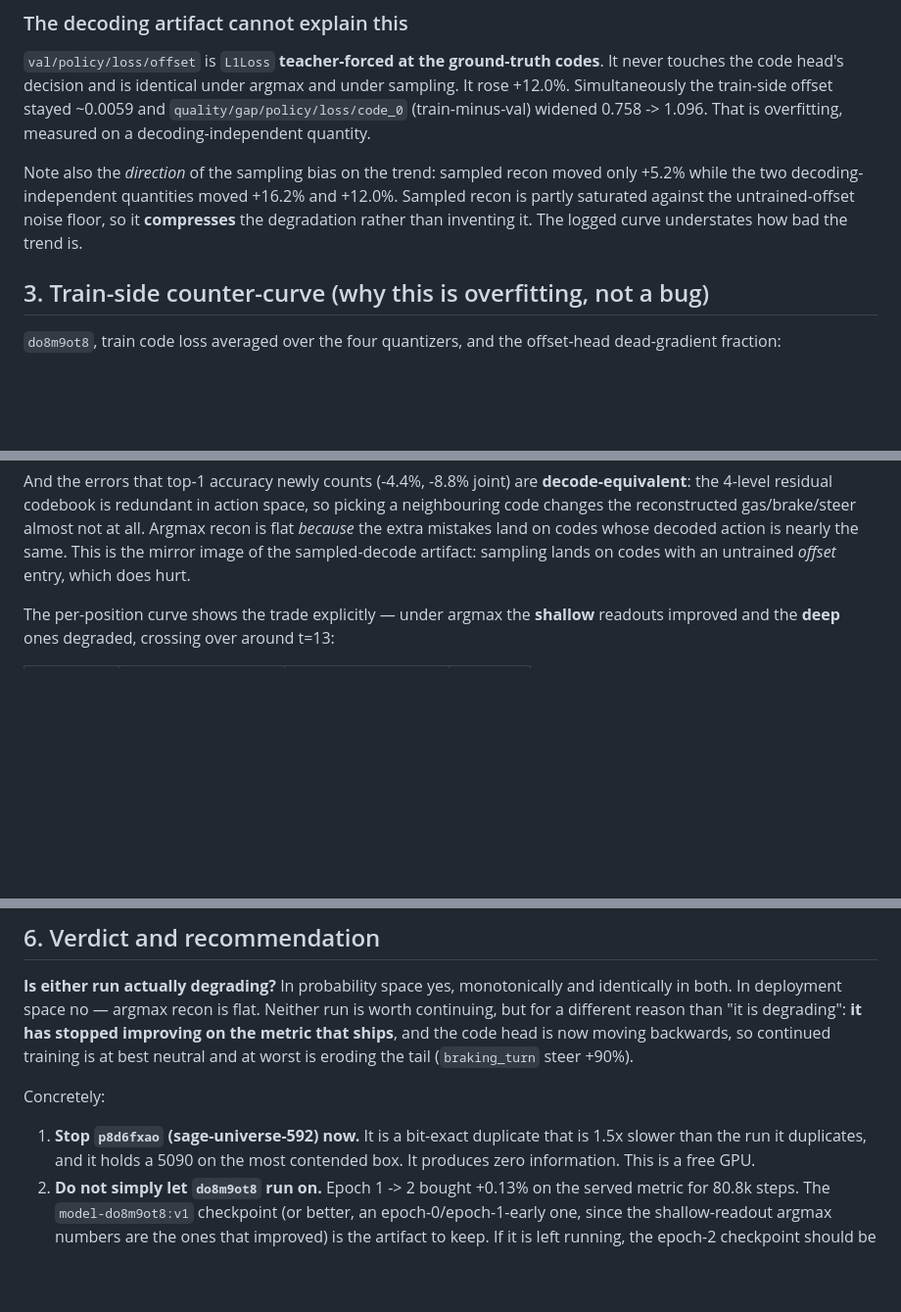
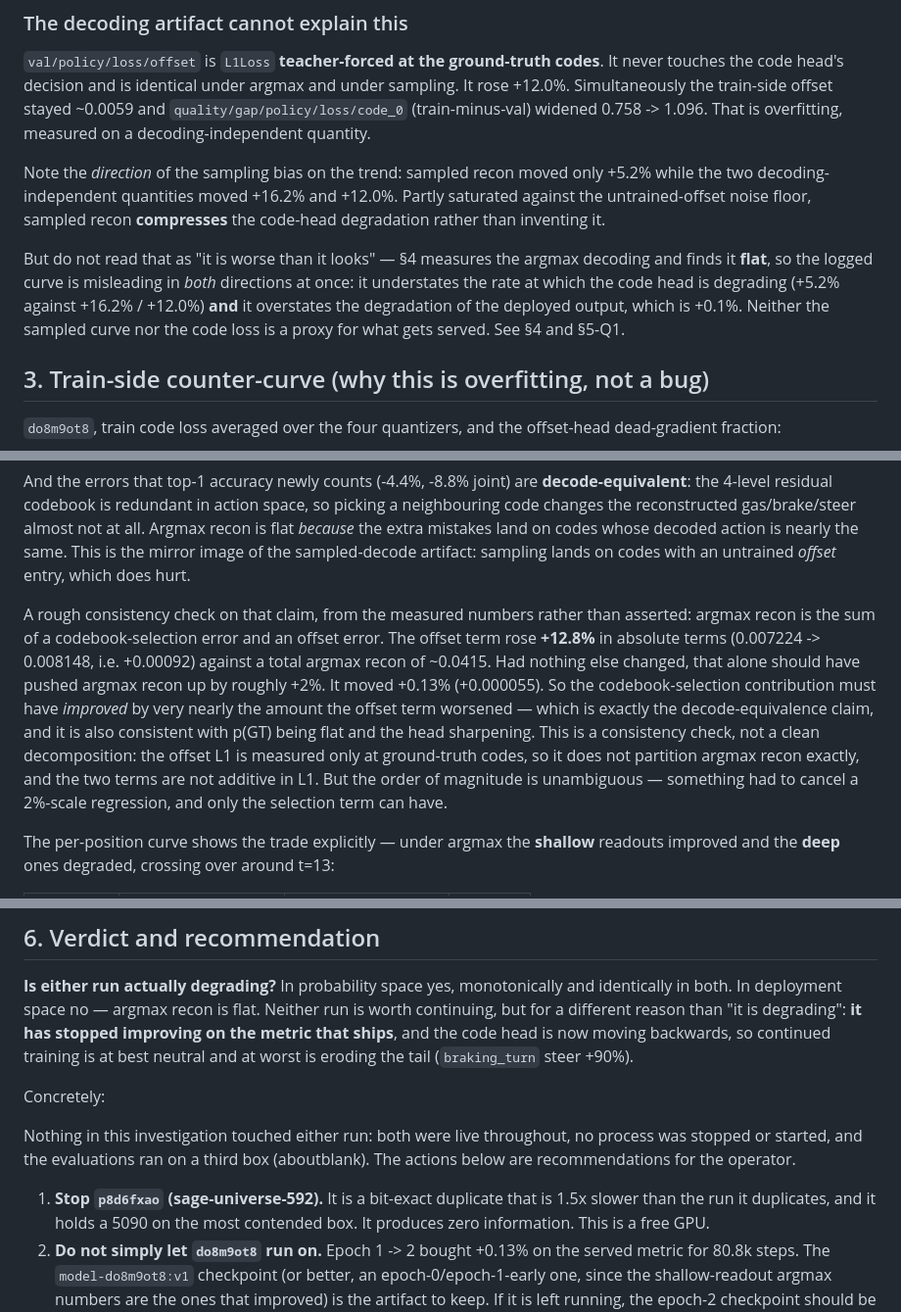
Before and after one commit to yaak-ai/rmind, a Markdown page: docs/patch_policy_argmax_trend.md, 3 parts joined by grey strips. Shown at 98% size. Rendered like a GitHub page; blank space fills up the shorter version.

Commit message:
diag: resolve the two-sided reading of the sampled curve, add the offset-vs-argmax consistency check
Section 2 was written before the argmax measurement and read as 'it is worse than
it looks', contradicting the headline. The sampled curve is misleading in BOTH
directions: it understates the code-head degradation rate and overstates the
degradation of the served output (which is zero).

Also derive the decode-equivalence claim from the numbers instead of asserting it:
the offset term worsened by +0.00092 against a ~0.0415 total, which alone implies
~+2%, yet argmax recon moved +0.000055 -- so the codebook-selection term must have
improved by nearly the offsetting amount.

Co-Authored-By: Claude Opus 5 (1M context) <noreply@anthropic.com>
Claude-Session: https://claude.ai/code/session_01A3dzGC19LKTaHogQ6KFP9Z

```diff
--- a/docs/patch_policy_argmax_trend.md
+++ b/docs/patch_policy_argmax_trend.md
@@ -107,11 +107,17 @@ sampling. It rose +12.0%. Simultaneously the train-side offset stayed ~0.0059 an
 `quality/gap/policy/loss/code_0` (train-minus-val) widened 0.758 -> 1.096. That is
 overfitting, measured on a decoding-independent quantity.
 
-Note also the *direction* of the sampling bias on the trend: sampled recon moved
-only +5.2% while the two decoding-independent quantities moved +16.2% and +12.0%.
-Sampled recon is partly saturated against the untrained-offset noise floor, so it
-**compresses** the degradation rather than inventing it. The logged curve
-understates how bad the trend is.
+Note the *direction* of the sampling bias on the trend: sampled recon moved only
++5.2% while the two decoding-independent quantities moved +16.2% and +12.0%.
+Partly saturated against the untrained-offset noise floor, sampled recon
+**compresses** the code-head degradation rather than inventing it.
+
+But do not read that as "it is worse than it looks" — §4 measures the argmax
+decoding and finds it **flat**, so the logged curve is misleading in *both*
+directions at once: it understates the rate at which the code head is degrading
+(+5.2% against +16.2% / +12.0%) **and** it overstates the degradation of the
+deployed output, which is +0.1%. Neither the sampled curve nor the code loss is a
+proxy for what gets served. See §4 and §5-Q1.
 
 ## 3. Train-side counter-curve (why this is overfitting, not a bug)
 
@@ -207,6 +213,19 @@ so picking a neighbouring code changes the reconstructed gas/brake/steer almost
 at all. Argmax recon is flat *because* the extra mistakes land on codes whose
 decoded action is nearly the same. This is the mirror image of the sampled-decode
 artifact: sampling lands on codes with an untrained *offset* entry, which does hurt.
+
+A rough consistency check on that claim, from the measured numbers rather than
+asserted: argmax recon is the sum of a codebook-selection error and an offset error.
+The offset term rose **+12.8%** in absolute terms (0.007224 -> 0.008148, i.e.
++0.00092) against a total argmax recon of ~0.0415. Had nothing else changed, that
+alone should have pushed argmax recon up by roughly +2%. It moved +0.13%
+(+0.000055). So the codebook-selection contribution must have *improved* by very
+nearly the amount the offset term worsened — which is exactly the decode-equivalence
+claim, and it is also consistent with p(GT) being flat and the head sharpening. This
+is a consistency check, not a clean decomposition: the offset L1 is measured only at
+ground-truth codes, so it does not partition argmax recon exactly, and the two terms
+are not additive in L1. But the order of magnitude is unambiguous — something had to
+cancel a 2%-scale regression, and only the selection term can have.
 
 The per-position curve shows the trade explicitly — under argmax the **shallow**
 readouts improved and the **deep** ones degraded, crossing over around t=13:
@@ -347,7 +366,11 @@ backwards, so continued training is at best neutral and at worst is eroding the
 
 Concretely:
 
-1. **Stop `p8d6fxao` (sage-universe-592) now.** It is a bit-exact duplicate that is
+Nothing in this investigation touched either run: both were live throughout, no
+process was stopped or started, and the evaluations ran on a third box (aboutblank).
+The actions below are recommendations for the operator.
+
+1. **Stop `p8d6fxao` (sage-universe-592).** It is a bit-exact duplicate that is
    1.5x slower than the run it duplicates, and it holds a 5090 on the most contended
    box. It produces zero information. This is a free GPU.
 2. **Do not simply let `do8m9ot8` run on.** Epoch 1 -> 2 bought +0.13% on the served
```
